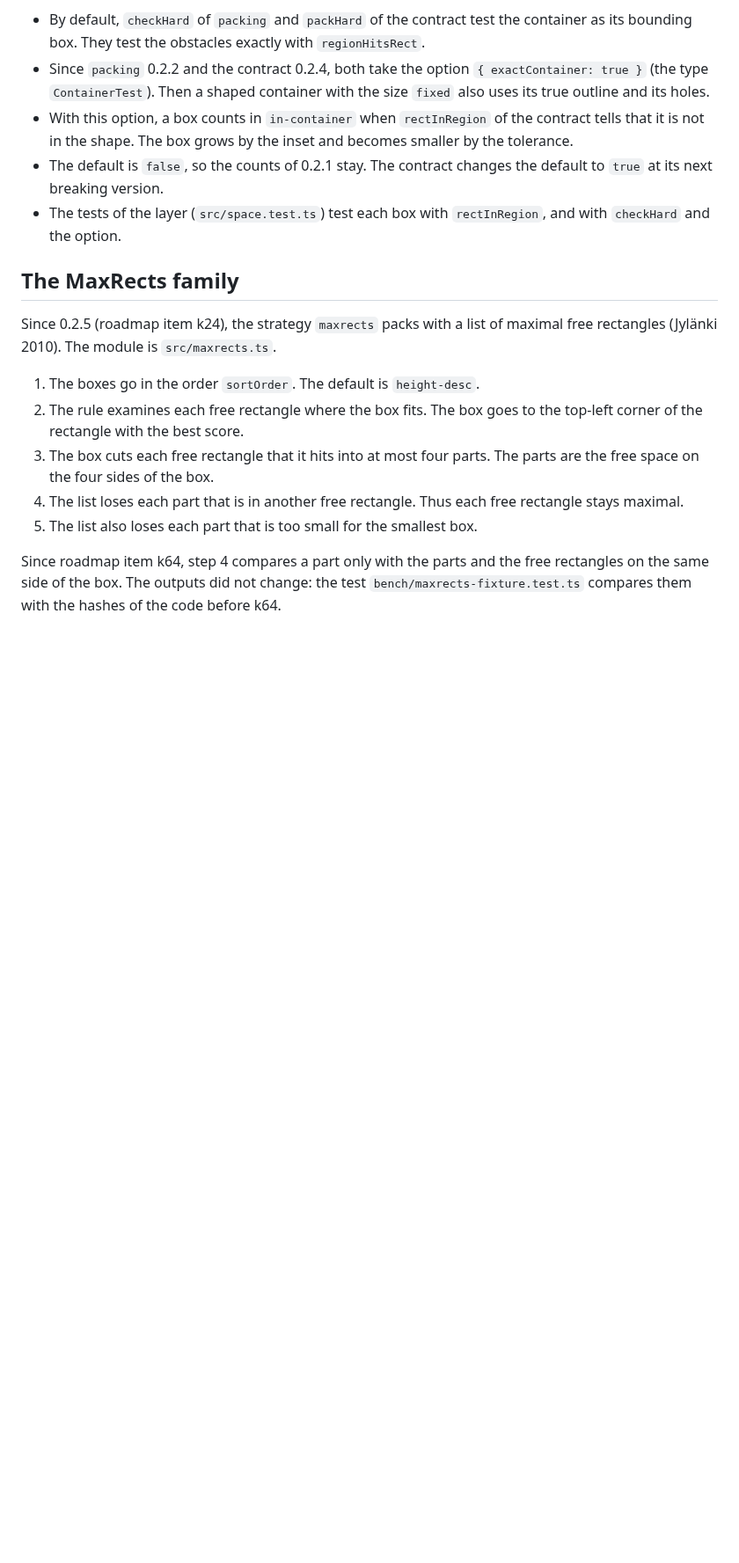
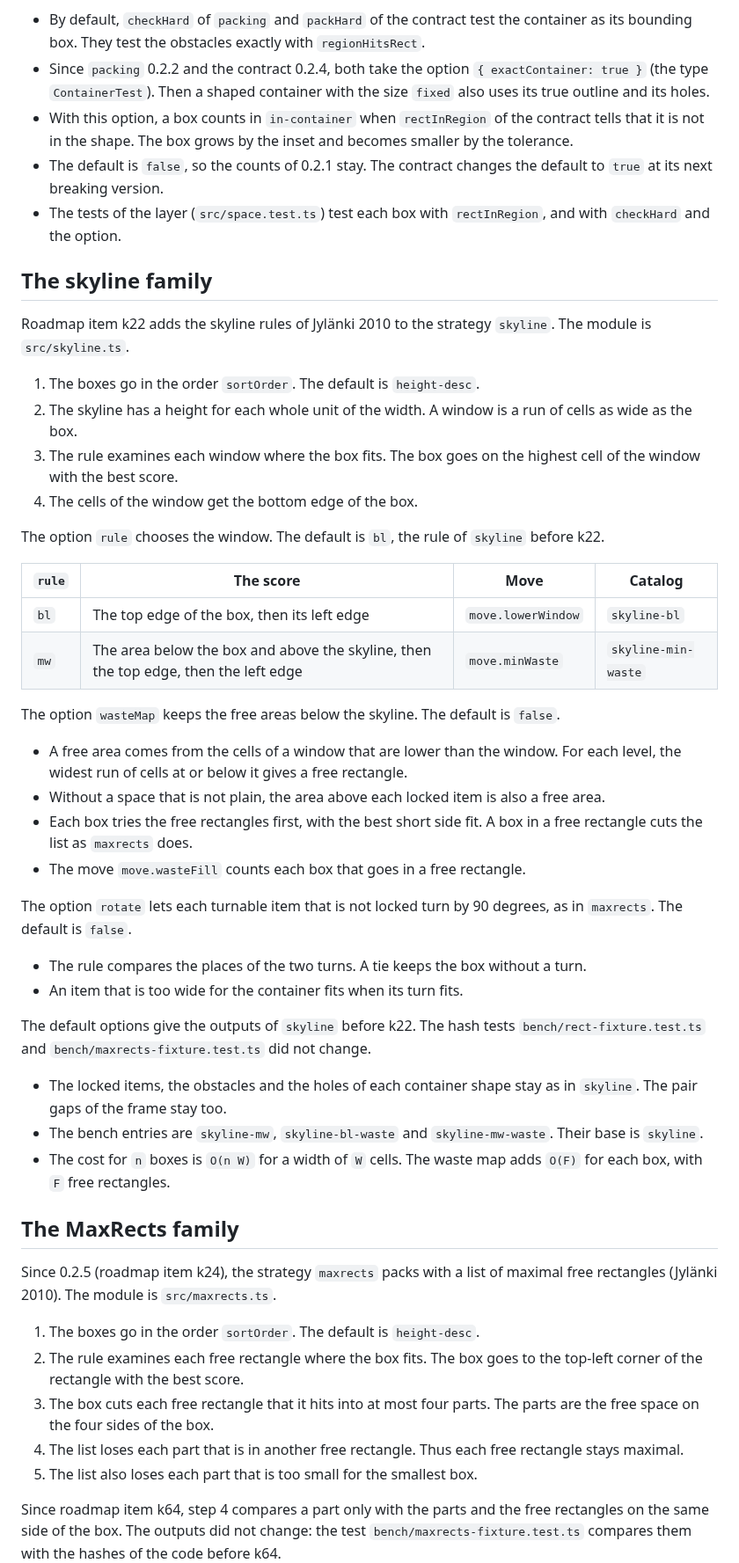
Before and after one commit to mark1russell7/packing, a Markdown page: docs/PACKER.md, the part around the change. Shown at 88% size. GitHub-like rendering; blank space fills up the shorter version.

Commit message:
k22 docs: the skyline family in PACKER.md, BENCH.md entries, catalog status
Co-Authored-By: Claude Opus 5.5 <noreply@anthropic.com>

```diff
--- a/docs/PACKER.md
+++ b/docs/PACKER.md
@@ -433,6 +433,40 @@ The hard rules and the outline:
 - The default is `false`, so the counts of 0.2.1 stay. The contract changes the default to `true` at its next breaking version.
 - The tests of the layer (`src/space.test.ts`) test each box with `rectInRegion`, and with `checkHard` and the option.
 
+## The skyline family
+
+Roadmap item k22 adds the skyline rules of Jylänki 2010 to the strategy `skyline`. The module is `src/skyline.ts`.
+
+1. The boxes go in the order `sortOrder`. The default is `height-desc`.
+2. The skyline has a height for each whole unit of the width. A window is a run of cells as wide as the box.
+3. The rule examines each window where the box fits. The box goes on the highest cell of the window with the best score.
+4. The cells of the window get the bottom edge of the box.
+
+The option `rule` chooses the window. The default is `bl`, the rule of `skyline` before k22.
+
+| `rule` | The score | Move | Catalog |
+|---|---|---|---|
+| `bl` | The top edge of the box, then its left edge | `move.lowerWindow` | `skyline-bl` |
+| `mw` | The area below the box and above the skyline, then the top edge, then the left edge | `move.minWaste` | `skyline-min-waste` |
+
+The option `wasteMap` keeps the free areas below the skyline. The default is `false`.
+
+- A free area comes from the cells of a window that are lower than the window. For each level, the widest run of cells at or below it gives a free rectangle.
+- Without a space that is not plain, the area above each locked item is also a free area.
+- Each box tries the free rectangles first, with the best short side fit. A box in a free rectangle cuts the list as `maxrects` does.
+- The move `move.wasteFill` counts each box that goes in a free rectangle.
+
+The option `rotate` lets each turnable item that is not locked turn by 90 degrees, as in `maxrects`. The default is `false`.
+
+- The rule compares the places of the two turns. A tie keeps the box without a turn.
+- An item that is too wide for the container fits when its turn fits.
+
+The default options give the outputs of `skyline` before k22. The hash tests `bench/rect-fixture.test.ts` and `bench/maxrects-fixture.test.ts` did not change.
+
+- The locked items, the obstacles and the holes of each container shape stay as in `skyline`. The pair gaps of the frame stay too.
+- The bench entries are `skyline-mw`, `skyline-bl-waste` and `skyline-mw-waste`. Their base is `skyline`.
+- The cost for `n` boxes is `O(n W)` for a width of `W` cells. The waste map adds `O(F)` for each box, with `F` free rectangles.
+
 ## The MaxRects family
 
 Since 0.2.5 (roadmap item k24), the strategy `maxrects` packs with a list of maximal free rectangles (Jylänki 2010). The module is `src/maxrects.ts`.
```
Also changed, not shown: docs/BENCH.md (+7 -0 lines), docs/research/CATALOG.md (+4 -4 lines).
